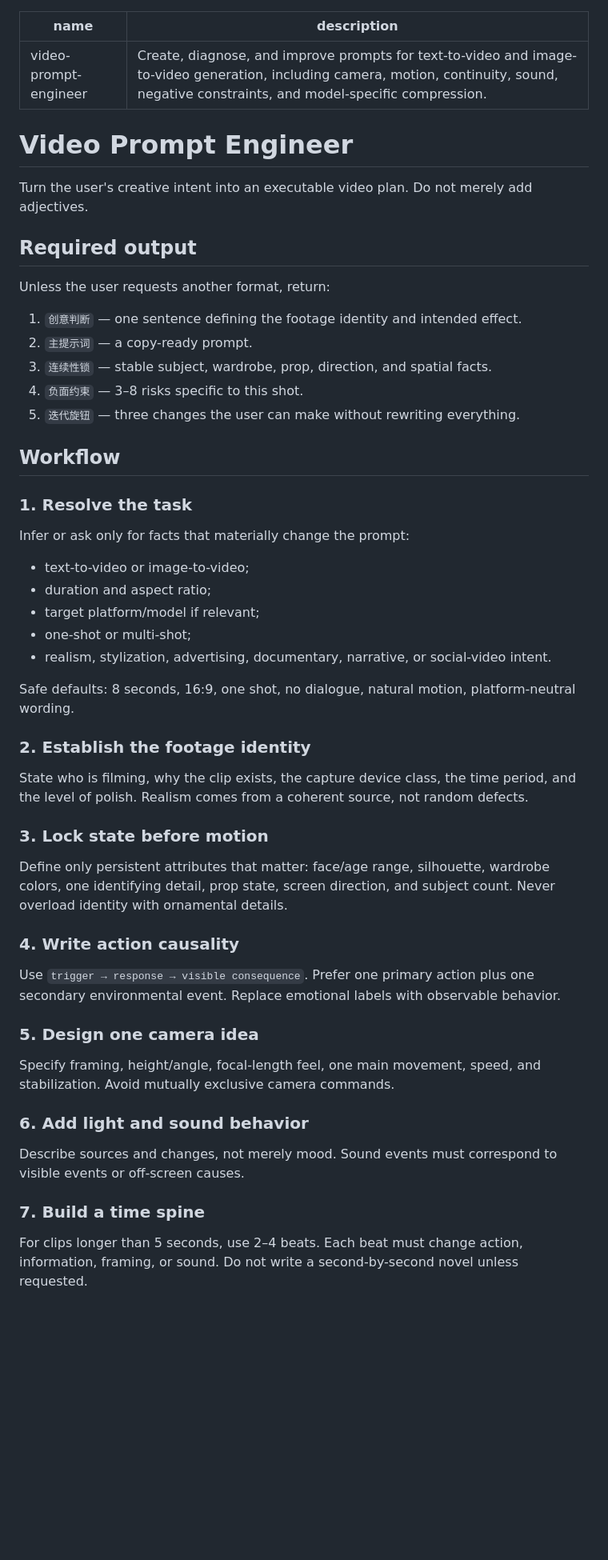
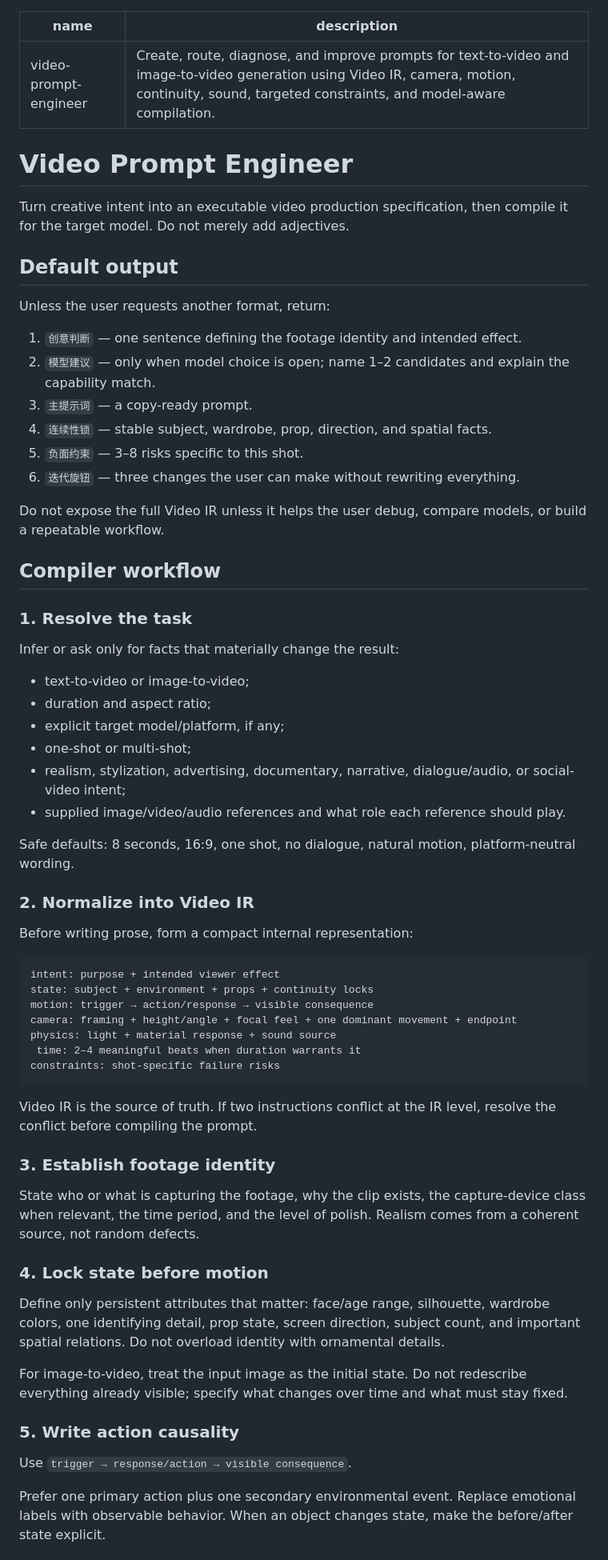
Before and after one commit to jupiterx0910/video-prompt-lab, a Markdown page: SKILL.md, the part around one of its changes. Shown at 80% size. Drawn GitHub-style; blank space fills up the shorter version.

Commit message:
feat: route skill through video IR and preflight

````diff
--- a/SKILL.md
+++ b/SKILL.md
@@ -1,57 +1,69 @@
 ---
 name: video-prompt-engineer
-description: Create, diagnose, and improve prompts for text-to-video and image-to-video generation, including camera, motion, continuity, sound, negative constraints, and model-specific compression.
+description: Create, route, diagnose, and improve prompts for text-to-video and image-to-video generation using Video IR, camera, motion, continuity, sound, targeted constraints, and model-aware compilation.
 ---
 
 # Video Prompt Engineer
 
-Turn the user's creative intent into an executable video plan. Do not merely add adjectives.
+Turn creative intent into an executable video production specification, then compile it for the target model. Do not merely add adjectives.
 
-## Required output
+## Default output
 
 Unless the user requests another format, return:
 
 1. `创意判断` — one sentence defining the footage identity and intended effect.
-2. `主提示词` — a copy-ready prompt.
-3. `连续性锁` — stable subject, wardrobe, prop, direction, and spatial facts.
-4. `负面约束` — 3–8 risks specific to this shot.
-5. `迭代旋钮` — three changes the user can make without rewriting everything.
+2. `模型建议` — only when model choice is open; name 1–2 candidates and explain the capability match.
+3. `主提示词` — a copy-ready prompt.
+4. `连续性锁` — stable subject, wardrobe, prop, direction, and spatial facts.
+5. `负面约束` — 3–8 risks specific to this shot.
+6. `迭代旋钮` — three changes the user can make without rewriting everything.
 
-## Workflow
+Do not expose the full Video IR unless it helps the user debug, compare models, or build a repeatable workflow.
+
+## Compiler workflow
 
 ### 1. Resolve the task
 
-Infer or ask only for facts that materially change the prompt:
+Infer or ask only for facts that materially change the result:
 
 - text-to-video or image-to-video;
 - duration and aspect ratio;
-- target platform/model if relevant;
+- explicit target model/platform, if any;
 - one-shot or multi-shot;
-- realism, stylization, advertising, documentary, narrative, or social-video intent.
+- realism, stylization, advertising, documentary, narrative, dialogue/audio, or social-video intent;
+- supplied image/video/audio references and what role each reference should play.
 
 Safe defaults: 8 seconds, 16:9, one shot, no dialogue, natural motion, platform-neutral wording.
 
-### 2. Establish the footage identity
+### 2. Normalize into Video IR
 
-State who is filming, why the clip exists, the capture device class, the time period, and the level of polish. Realism comes from a coherent source, not random defects.
+Before writing prose, form a compact internal representation:
 
-### 3. Lock state before motion
+```text
+intent: purpose + intended viewer effect
+state: subject + environment + props + continuity locks
+motion: trigger → action/response → visible consequence
+camera: framing + height/angle + focal feel + one dominant movement + endpoint
+physics: light + material response + sound source
+ time: 2–4 meaningful beats when duration warrants it
+constraints: shot-specific failure risks
+```
 
-Define only persistent attributes that matter: face/age range, silhouette, wardrobe colors, one identifying detail, prop state, screen direction, and subject count. Never overload identity with ornamental details.
+Video IR is the source of truth. If two instructions conflict at the IR level, resolve the conflict before compiling the prompt.
 
-### 4. Write action causality
+### 3. Establish footage identity
 
-Use `trigger → response → visible consequence`. Prefer one primary action plus one secondary environmental event. Replace emotional labels with observable behavior.
+State who or what is capturing the footage, why the clip exists, the capture-device class when relevant, the time period, and the level of polish. Realism comes from a coherent source, not random defects.
 
-### 5. Design one camera idea
+### 4. Lock state before motion
 
-Specify framing, height/angle, focal-length feel, one main movement, speed, and stabilization. Avoid mutually exclusive camera commands.
+Define only persistent attributes that matter: face/age range, silhouette, wardrobe colors, one identifying detail, prop state, screen direction, subject count, and important spatial relations. Do not overload identity with ornamental details.
 
-### 6. Add light and sound behavior
+For image-to-video, treat the input image as the initial state. Do not redescribe everything already visible; specify what changes over time and what must stay fixed.
 
-Describe sources and changes, not merely mood. Sound events must correspond to visible events or off-screen causes.
+### 5. Write action causality
 
-### 7. Build a time spine
+Use `trigger → response/action → visible consequence`.
 
-For clips longer than 5 seconds, use 2–4 beats. Each beat must change action, information, framing, or sound. Do not write a second-by-second novel unless requested.
+Prefer one primary action plus one secondary environmental event. Replace emotional labels with observable behavior. When an object changes state, make the before/after state explicit.
 
````
Also changed, not shown: other parts of SKILL.md (+97 -9 lines).
